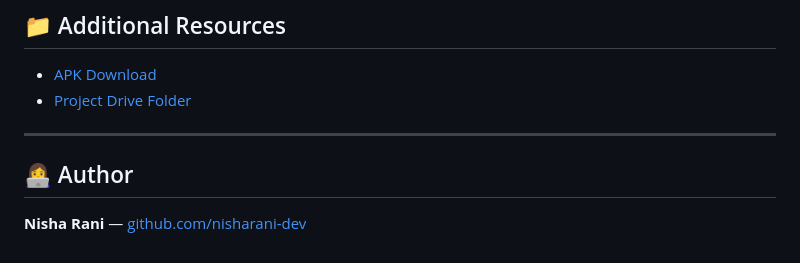
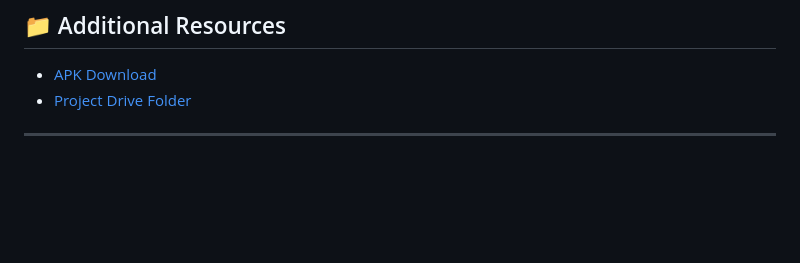
Before and after one commit to nisharani-dev/Waves_Proj, a Markdown page: README.md, the part around the change. Drawn GitHub-style; blank space fills up the shorter version.

```diff
--- a/README.md
+++ b/README.md
@@ -250,7 +250,3 @@ PORT=3000
 - [Project Drive Folder](https://drive.google.com/drive/folders/14Qe-9q81yEbwaZodEBg7ygBbM6_2nT6W?usp=sharing)
 
 ---
-
-## 👩‍💻 Author
-
-**Nisha Rani** — [github.com/nisharani-dev](https://github.com/nisharani-dev)
```
